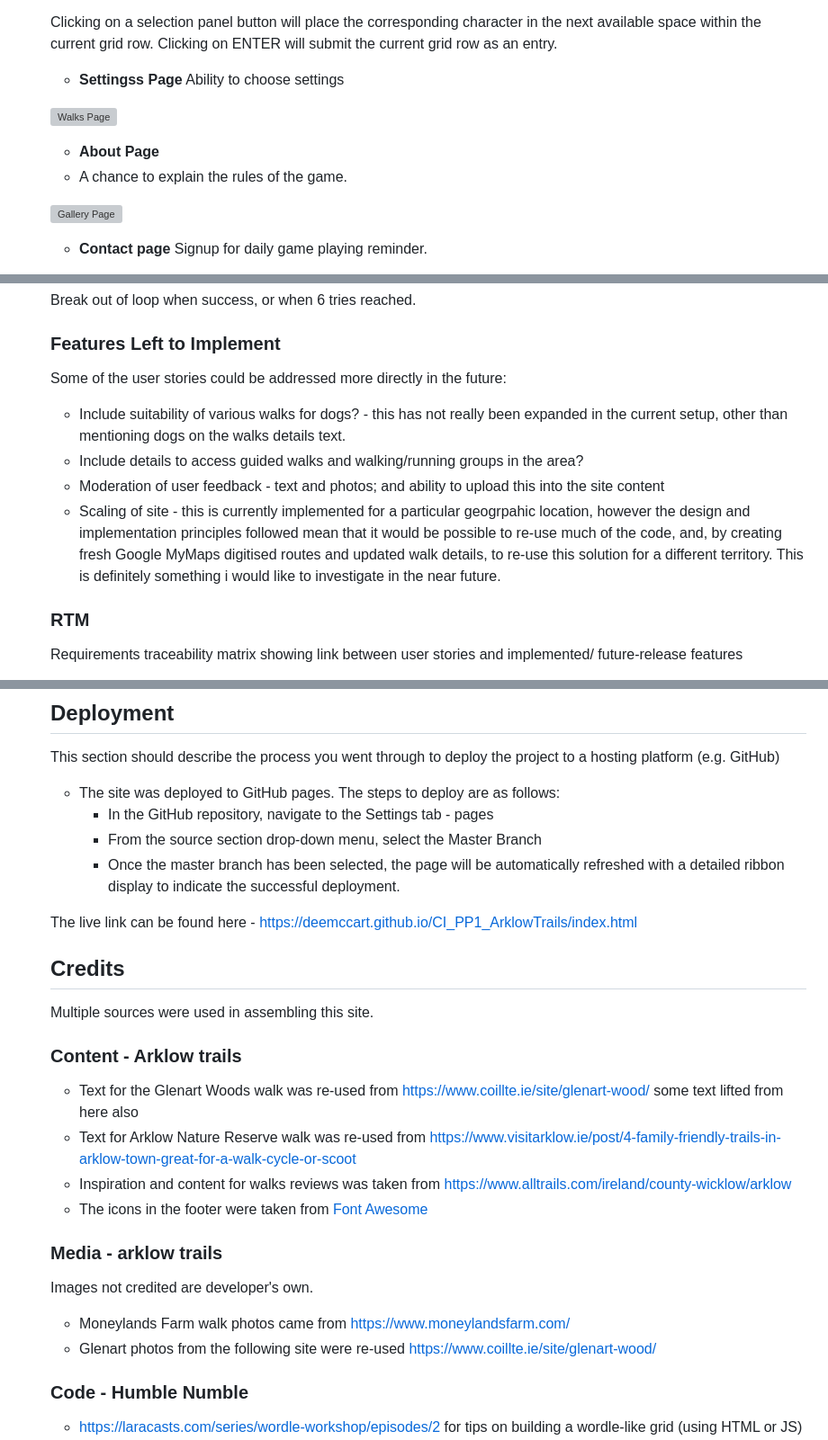
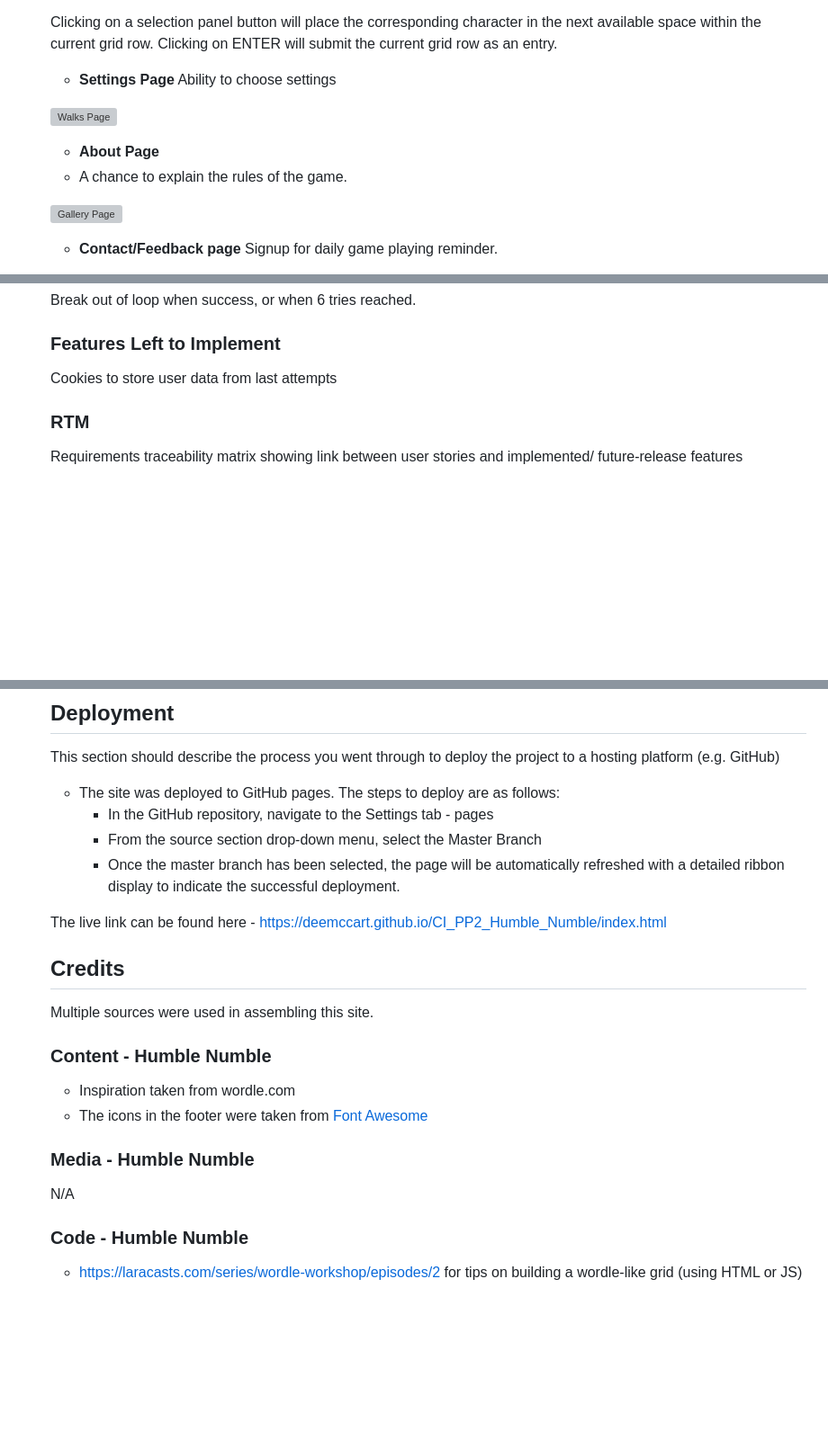
Before and after one commit to DeeMcCart/CI_PP2_HumbleNumble, a Markdown page: README.md, 3 parts joined by grey strips. Shown: that part at 90% size. Drawn GitHub-style; blank space fills up the shorter version; grey boxes are pictures that could not be loaded.

Commit message:
Docs:  Apply updates to readme

```diff
--- a/README.md
+++ b/README.md
@@ -347,6 +347,6 @@ ENTER       +  -  *  /   <-BKSP
 Clicking on a selection panel button will place the corresponding character in the next available space within the current grid row.
 Clicking on ENTER will submit the current grid row as an entry.
 
-- __Settingss Page__
+- __Settings Page__
 Ability to choose settings
 
@@ -360,4 +360,4 @@ Ability to choose settings
 
-- __Contact page__
+- __Contact/Feedback page__
 Signup for daily game playing reminder.
 
@@ -382,11 +387,7 @@ Break out of loop when success, or when 6 tries reached.
 
 
 ### Features Left to Implement
-Some of the user stories could be addressed more directly in the future:
-* Include suitability of various walks for dogs? - this has not really been expanded in the current setup, other than mentioning dogs on the walks details text.
-* Include details to access guided walks and walking/running groups in the area?
-* Moderation of user feedback - text and photos; and ability to upload this into the site content
-* Scaling of site - this is currently implemented for a particular geogrpahic location, however the design and implementation principles followed mean that it would be possible to re-use much of the code, and, by creating fresh Google MyMaps digitised routes and updated walk details, to re-use this solution for a different territory.  This is definitely something i would like to investigate in the near future.
+Cookies to store user data from last attempts
 
 ### RTM
 Requirements traceability matrix showing link between user stories and implemented/ future-release features
@@ -476,24 +477,20 @@ This section should describe the process you went through to deploy the project
   - From the source section drop-down menu, select the Master Branch
   - Once the master branch has been selected, the page will be automatically refreshed with a detailed ribbon display to indicate the successful deployment.
 
-The live link can be found here - https://deemccart.github.io/CI_PP1_ArklowTrails/index.html
+The live link can be found here - https://deemccart.github.io/CI_PP2_Humble_Numble/index.html
 
 
 ## Credits
 Multiple sources were used in assembling this site.
 
 
-### Content - Arklow trails
-* Text for the Glenart Woods walk was re-used from https://www.coillte.ie/site/glenart-wood/ some text lifted from here also
-* Text for Arklow Nature Reserve walk was re-used from https://www.visitarklow.ie/post/4-family-friendly-trails-in-arklow-town-great-for-a-walk-cycle-or-scoot
-* Inspiration and content for walks reviews was taken from https://www.alltrails.com/ireland/county-wicklow/arklow
+### Content - Humble Numble
+* Inspiration taken from wordle.com
 * The icons in the footer were taken from [Font Awesome](https://fontawesome.com/)
 
 
-### Media - arklow trails
-Images not credited are developer's own.
-* Moneylands Farm walk photos came from https://www.moneylandsfarm.com/
-* Glenart photos from the following site were re-used https://www.coillte.ie/site/glenart-wood/
+### Media - Humble Numble
+N/A
 
 ### Code - Humble Numble
 * https://laracasts.com/series/wordle-workshop/episodes/2 for tips on building a wordle-like grid (using HTML or JS)
```
Also changed, not shown: other parts of README.md (+8 -3 lines).
